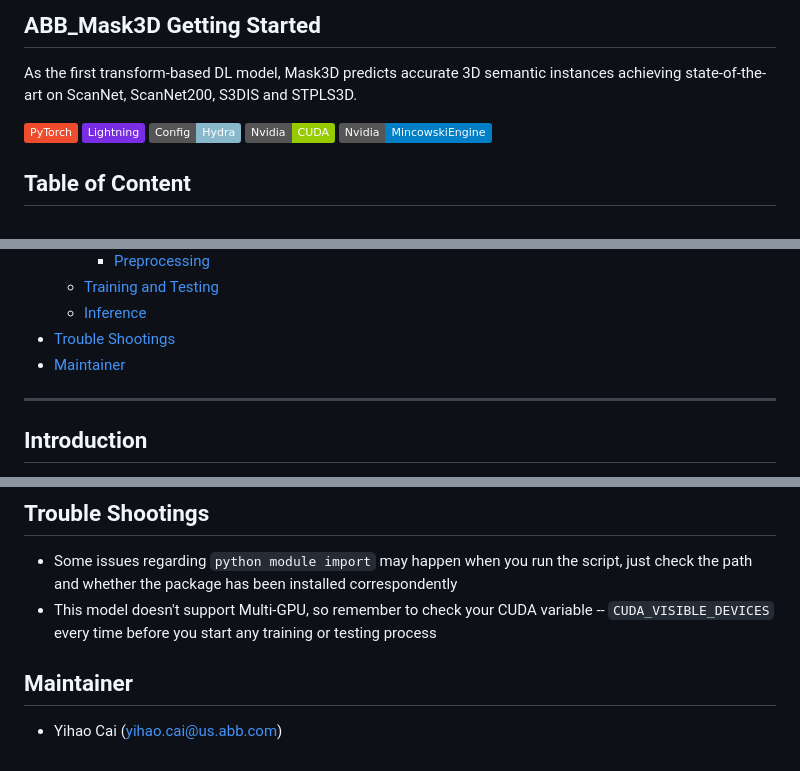
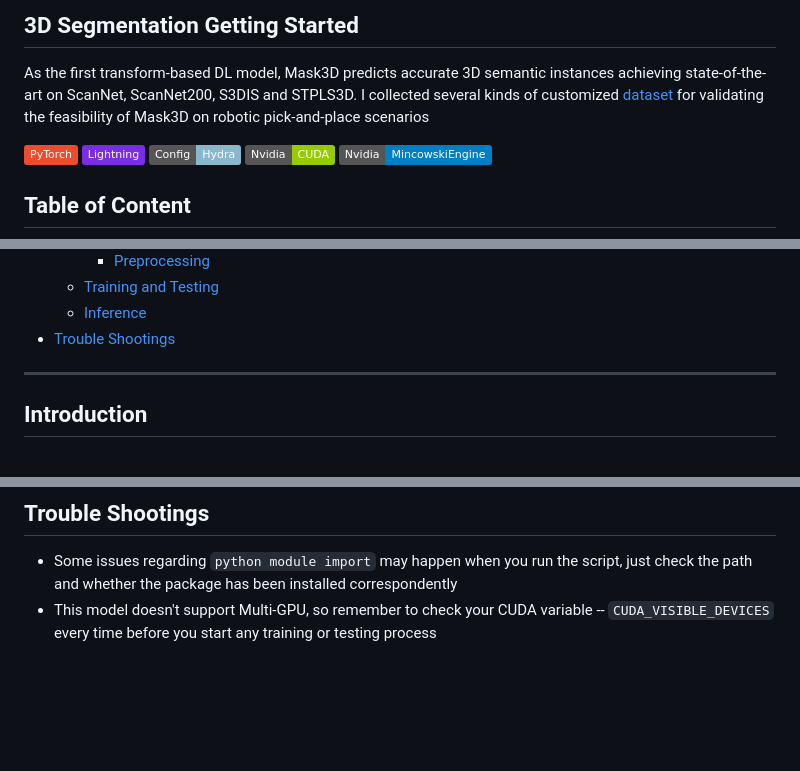
Before and after one commit to Charlescai123/3DSegmentation, a Markdown page: README.md, 3 parts joined by grey strips. Drawn GitHub-style; badges without logos; blank space fills up the shorter version.

Commit message:
initial version

```diff
--- a/README.md
+++ b/README.md
@@ -1,6 +1,7 @@
-## ABB_Mask3D Getting Started ##
+## 3D Segmentation Getting Started ##
 
-As the first transform-based DL model, Mask3D predicts accurate 3D semantic instances achieving state-of-the-art on ScanNet, ScanNet200, S3DIS and STPLS3D.
+As the first transform-based DL model, Mask3D predicts accurate 3D semantic instances achieving state-of-the-art on ScanNet, ScanNet200, S3DIS and STPLS3D. I collected
+several kinds of customized [dataset](https://drive.google.com/drive/folders/1hfq8Qr8ftFlnXpOH_ImwkhM_6ANr5Ury?usp=sharing) for validating the feasibility of Mask3D on robotic pick-and-place scenarios
 
 <a href="https://pytorch.org/get-started/locally/"><img alt="PyTorch" src="https://img.shields.io/badge/PyTorch-ee4c2c?logo=pytorch&logoColor=white"></a>
 <a href="https://pytorchlightning.ai/"><img alt="Lightning" src="https://img.shields.io/badge/-Lightning-792ee5?logo=pytorchlightning&logoColor=white"></a>
@@ -22,7 +23,6 @@ As the first transform-based DL model, Mask3D predicts accurate 3D semantic inst
   * [Training and Testing](#training-and-testing)
   * [Inference](#inference)
 * [Trouble Shootings](#trouble-shootings)
-* [Maintainer](#maintainer)
 
 ---
 
@@ -320,6 +320,3 @@ After that, you can check inference result accordingly
 
 - Some issues regarding `python module import` may happen when you run the script, just check the path and whether the package has been installed correspondently
 - This model doesn't support Multi-GPU, so remember to check your CUDA variable -- `CUDA_VISIBLE_DEVICES` every time before you start any training or testing process
-
-## Maintainer
-- Yihao Cai (yihao.cai@us.abb.com)
```
